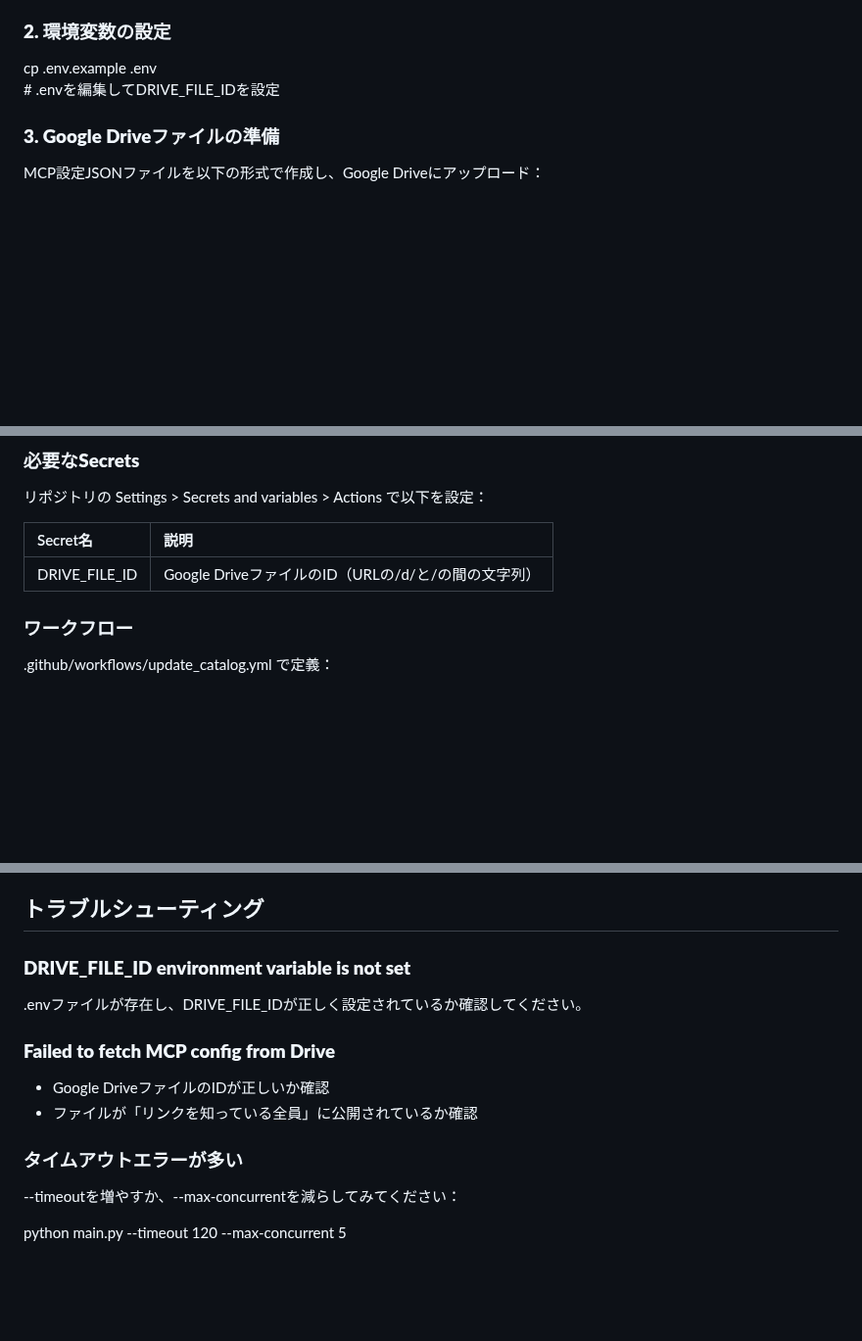
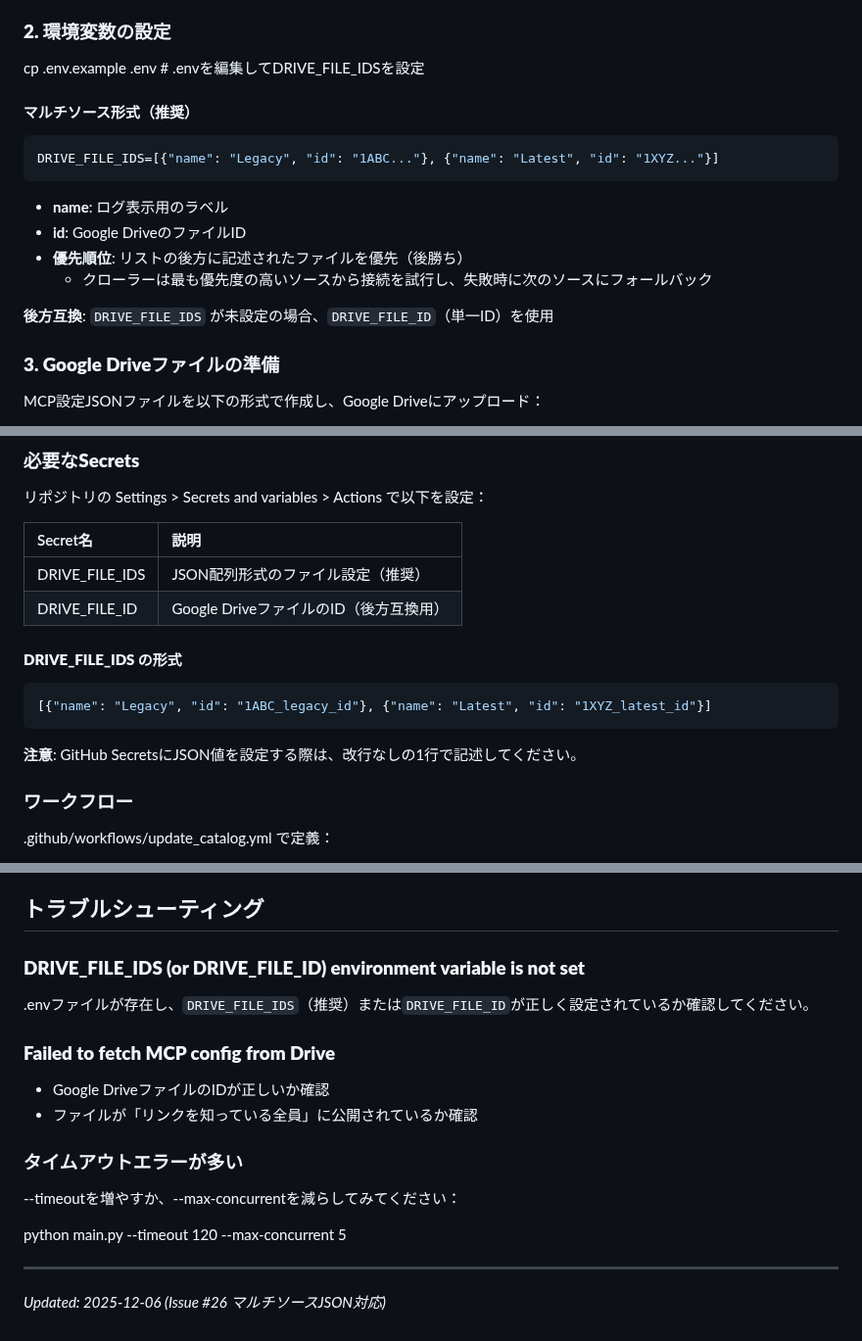
Before and after one commit to Yumeno/kamuicode-config-manager, a Markdown page: tools/crawler/README.md, 3 parts joined by grey strips. Shown at 98% size. Rendered like a GitHub page; blank space fills up the shorter version.

Commit message:
docs: update READMEs for multi-source JSON support (Refs #26)
Add documentation for DRIVE_FILE_IDS / DRIVE_JSON_FILE_IDS format:
- JSON array format with name/id pairs for log readability
- Last-one-wins priority explanation
- Backward compatibility notes
- GitHub Actions Secrets configuration guide

````diff
--- a/tools/crawler/README.md
+++ b/tools/crawler/README.md
@@ -24,7 +24,20 @@ pip install \-r requirements.txt
 ### **2\. 環境変数の設定**
 
 cp .env.example .env
-\# .envを編集してDRIVE\_FILE\_IDを設定
+\# .envを編集してDRIVE\_FILE\_IDSを設定
+
+#### **マルチソース形式（推奨）**
+
+```json
+DRIVE_FILE_IDS=[{"name": "Legacy", "id": "1ABC..."}, {"name": "Latest", "id": "1XYZ..."}]
+```
+
+* **name**: ログ表示用のラベル
+* **id**: Google DriveのファイルID
+* **優先順位**: リストの後方に記述されたファイルを優先（後勝ち）
+  * クローラーは最も優先度の高いソースから接続を試行し、失敗時に次のソースにフォールバック
+
+**後方互換**: `DRIVE_FILE_IDS` が未設定の場合、`DRIVE_FILE_ID`（単一ID）を使用
 
 ### **3\. Google Driveファイルの準備**
 
@@ -91,7 +104,16 @@ python main.py \--merge
 
 | Secret名 | 説明 |
 | :---- | :---- |
-| DRIVE\_FILE\_ID | Google DriveファイルのID（URLの/d/と/の間の文字列） |
+| DRIVE\_FILE\_IDS | JSON配列形式のファイル設定（推奨） |
+| DRIVE\_FILE\_ID | Google DriveファイルのID（後方互換用） |
+
+#### **DRIVE\_FILE\_IDS の形式**
+
+```json
+[{"name": "Legacy", "id": "1ABC_legacy_id"}, {"name": "Latest", "id": "1XYZ_latest_id"}]
+```
+
+**注意**: GitHub SecretsにJSON値を設定する際は、改行なしの1行で記述してください。
 
 ### **ワークフロー**
 
@@ -115,9 +137,9 @@ python main.py \--merge
 
 ## **トラブルシューティング**
 
-### **DRIVE\_FILE\_ID environment variable is not set**
+### **DRIVE\_FILE\_IDS (or DRIVE\_FILE\_ID) environment variable is not set**
 
-.envファイルが存在し、DRIVE\_FILE\_IDが正しく設定されているか確認してください。
+.envファイルが存在し、`DRIVE_FILE_IDS`（推奨）または`DRIVE_FILE_ID`が正しく設定されているか確認してください。
 
 ### **Failed to fetch MCP config from Drive**
 
@@ -129,3 +151,7 @@ python main.py \--merge
 \--timeoutを増やすか、--max-concurrentを減らしてみてください：
 
 python main.py \--timeout 120 \--max-concurrent 5
+
+---
+
+*Updated: 2025-12-06 (Issue #26 マルチソースJSON対応)*
````
Also changed, not shown: tools/README.md (+20 -1 lines).
